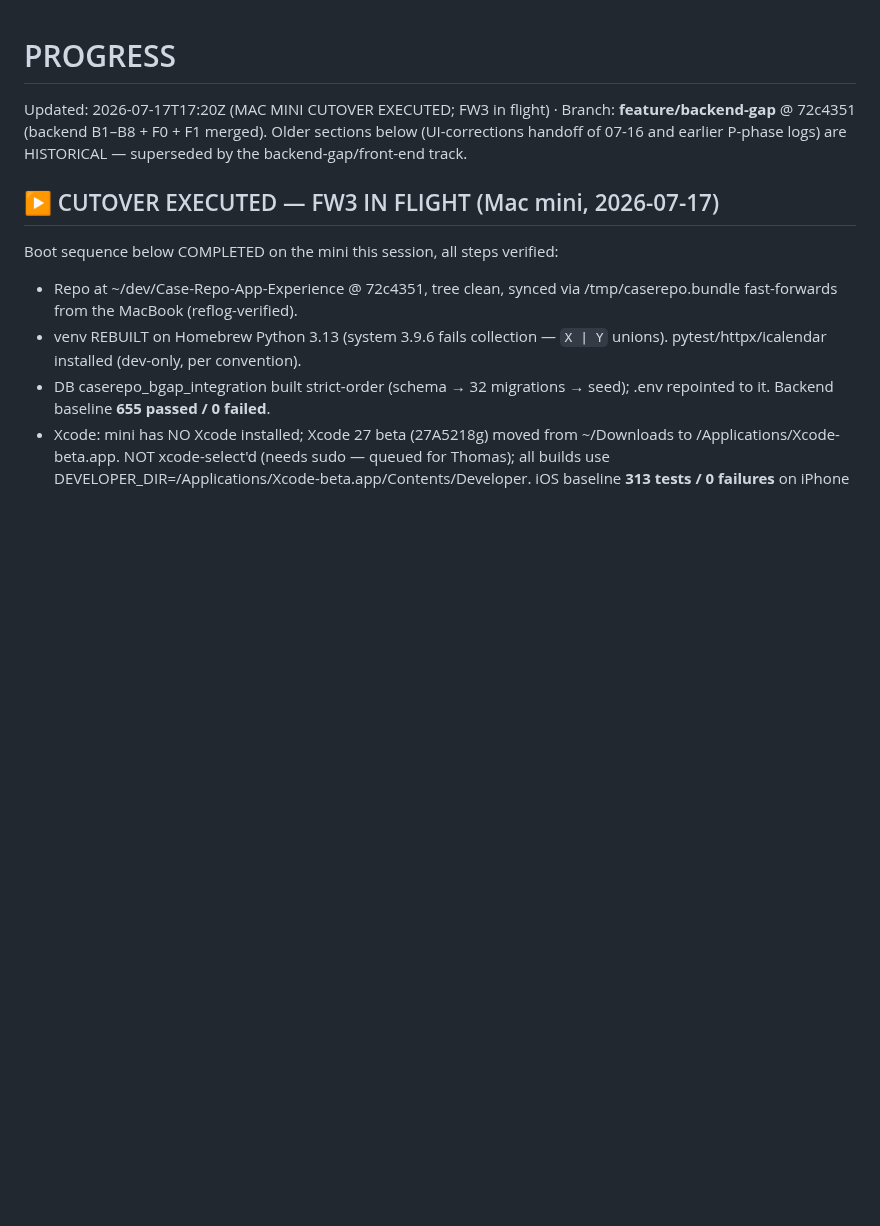
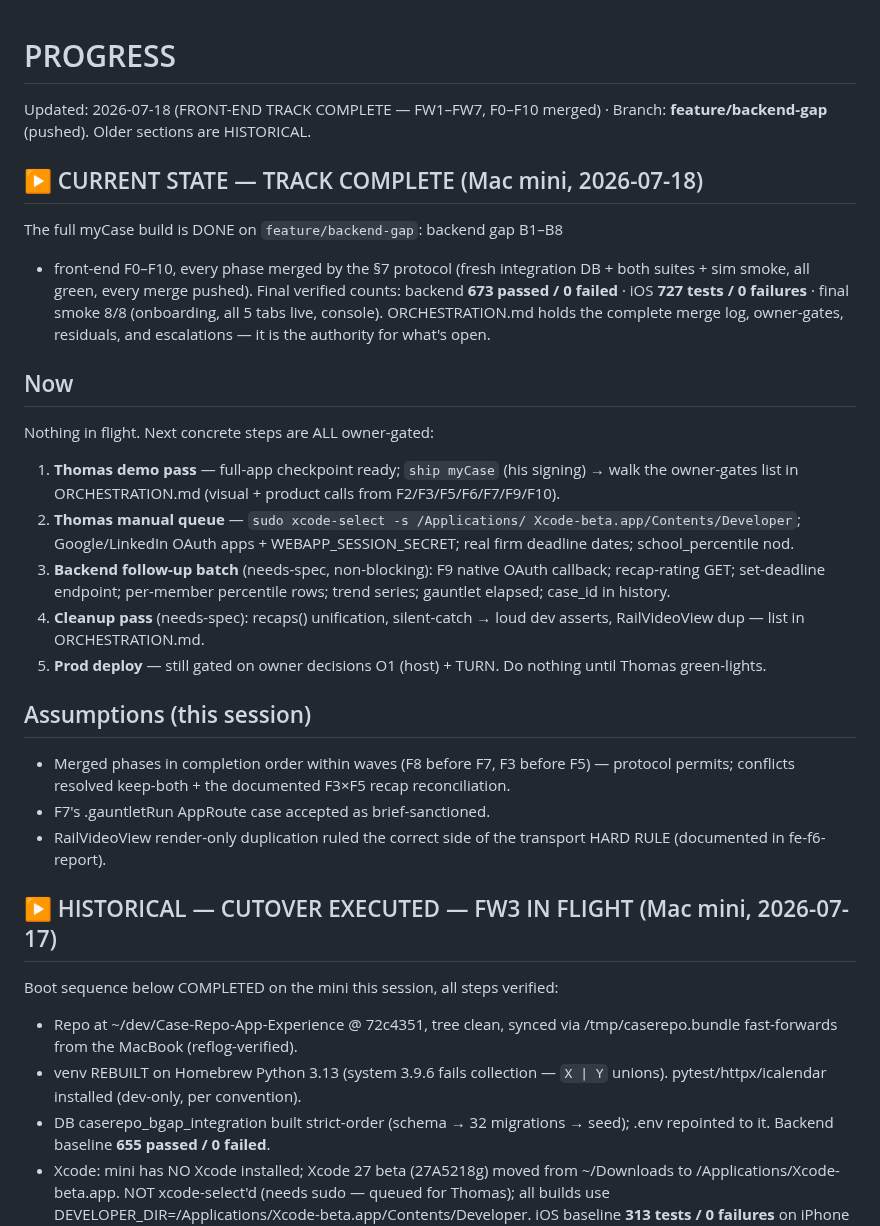
Before and after one commit to Baggs99/Case-Repo-App-Experience, a Markdown page: PROGRESS.md, the part around the change. Drawn GitHub-style; blank space fills up the shorter version.

Commit message:
Log F9 merge: FW7 + front-end track complete (673/727 green)
Co-Authored-By: Claude Fable 5 <noreply@anthropic.com>

```diff
--- a/PROGRESS.md
+++ b/PROGRESS.md
@@ -1,10 +1,42 @@
 # PROGRESS
-Updated: 2026-07-17T17:20Z (MAC MINI CUTOVER EXECUTED; FW3 in flight) ·
-Branch: **feature/backend-gap** @ 72c4351 (backend B1–B8 + F0 + F1 merged).
-Older sections below (UI-corrections handoff of 07-16 and earlier P-phase
-logs) are HISTORICAL — superseded by the backend-gap/front-end track.
+Updated: 2026-07-18 (FRONT-END TRACK COMPLETE — FW1–FW7, F0–F10 merged) ·
+Branch: **feature/backend-gap** (pushed). Older sections are HISTORICAL.
 
-## ▶ CUTOVER EXECUTED — FW3 IN FLIGHT (Mac mini, 2026-07-17)
+## ▶ CURRENT STATE — TRACK COMPLETE (Mac mini, 2026-07-18)
+
+The full myCase build is DONE on `feature/backend-gap`: backend gap B1–B8
++ front-end F0–F10, every phase merged by the §7 protocol (fresh
+integration DB + both suites + sim smoke, all green, every merge pushed).
+Final verified counts: backend **673 passed / 0 failed** · iOS **727
+tests / 0 failures** · final smoke 8/8 (onboarding, all 5 tabs live,
+console). ORCHESTRATION.md holds the complete merge log, owner-gates,
+residuals, and escalations — it is the authority for what's open.
+
+## Now
+Nothing in flight. Next concrete steps are ALL owner-gated:
+1. **Thomas demo pass** — full-app checkpoint ready; `ship myCase` (his
+   signing) → walk the owner-gates list in ORCHESTRATION.md (visual +
+   product calls from F2/F3/F5/F6/F7/F9/F10).
+2. **Thomas manual queue** — `sudo xcode-select -s /Applications/
+   Xcode-beta.app/Contents/Developer`; Google/LinkedIn OAuth apps +
+   WEBAPP_SESSION_SECRET; real firm deadline dates; school_percentile nod.
+3. **Backend follow-up batch** (needs-spec, non-blocking): F9 native
+   OAuth callback; recap-rating GET; set-deadline endpoint; per-member
+   percentile rows; trend series; gauntlet elapsed; case_id in history.
+4. **Cleanup pass** (needs-spec): recaps() unification, silent-catch →
+   loud dev asserts, RailVideoView dup — list in ORCHESTRATION.md.
+5. **Prod deploy** — still gated on owner decisions O1 (host) + TURN.
+   Do nothing until Thomas green-lights.
+
+## Assumptions (this session)
+- Merged phases in completion order within waves (F8 before F7, F3
+  before F5) — protocol permits; conflicts resolved keep-both + the
+  documented F3×F5 recap reconciliation.
+- F7's .gauntletRun AppRoute case accepted as brief-sanctioned.
+- RailVideoView render-only duplication ruled the correct side of the
+  transport HARD RULE (documented in fe-f6-report).
+
+## ▶ HISTORICAL — CUTOVER EXECUTED — FW3 IN FLIGHT (Mac mini, 2026-07-17)
 
 Boot sequence below COMPLETED on the mini this session, all steps verified:
 - Repo at ~/dev/Case-Repo-App-Experience @ 72c4351, tree clean, synced via
```
Also changed, not shown: ORCHESTRATION.md (+25 -0 lines).
